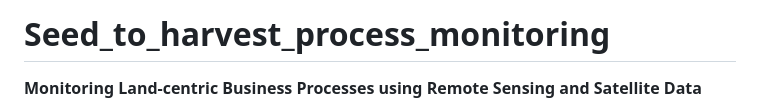
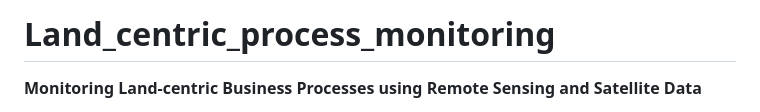
Before and after one commit to VitoChan01/Land_centric_process_monitoring, a Markdown page: README.md, the part around the change. GitHub-like rendering.

```diff
--- a/README.md
+++ b/README.md
@@ -1,4 +1,4 @@
-# Seed_to_harvest_process_monitoring
+# Land_centric_process_monitoring
 **Monitoring Land-centric Business Processes using Remote Sensing and Satellite Data**
 
 Process mining has been intensively used for business processes that are extensively supported by information systems. The tight integration of information processing and process execution as leveraged in the service sector is however often absent in land-centric processes such as farming. Land-centric processes exhibit some challenging characteristics that make it difficult to monitor them in real-time: they unfold continuously over time, however with clearly identifiable states. In this paper, we address the challenge of monitoring land-centric processes. We introduce a framework to generate event logs of land-centric processes by utilizing remote sensing systems such as satellites. We demonstrate the feasibility of our approach using publicly available data on agricultural processes in the United States.
```
